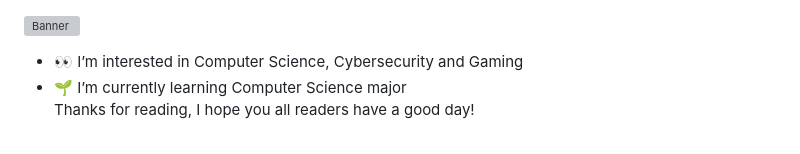
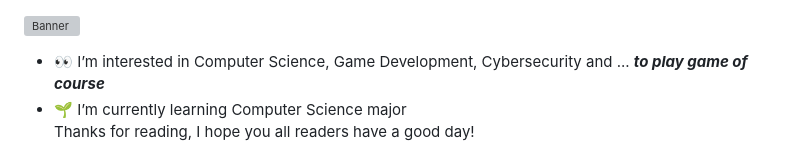
Before and after one commit to Matthew-Eucaristo/Matthew-Eucaristo, a Markdown page: README.md, the part around the change. GitHub-like rendering; grey boxes are pictures that could not be loaded.

Commit message:
Update README.md, ganti dikit aja

```diff
--- a/README.md
+++ b/README.md
@@ -2,7 +2,7 @@
 ![Banner](https://user-images.githubusercontent.com/108221736/228186373-063ac4f5-af1a-4b86-b7fe-df4051f2de18.png)
 
 <!-- For main text -->
-- 👀 I’m interested in Computer Science, Cybersecurity and Gaming
+- 👀 I’m interested in Computer Science, Game Development, Cybersecurity and ... ***to play game of course***
 - 🌱 I’m currently learning Computer Science major <br>
 Thanks for reading, I hope you all readers have a good day!
 
```
